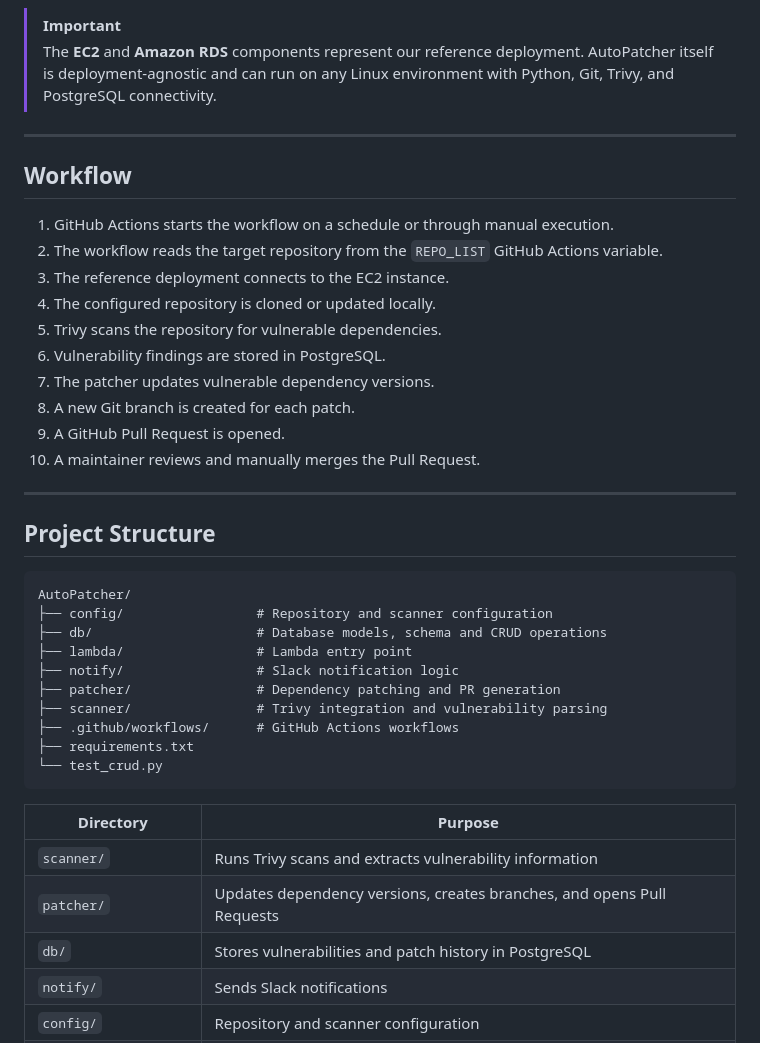
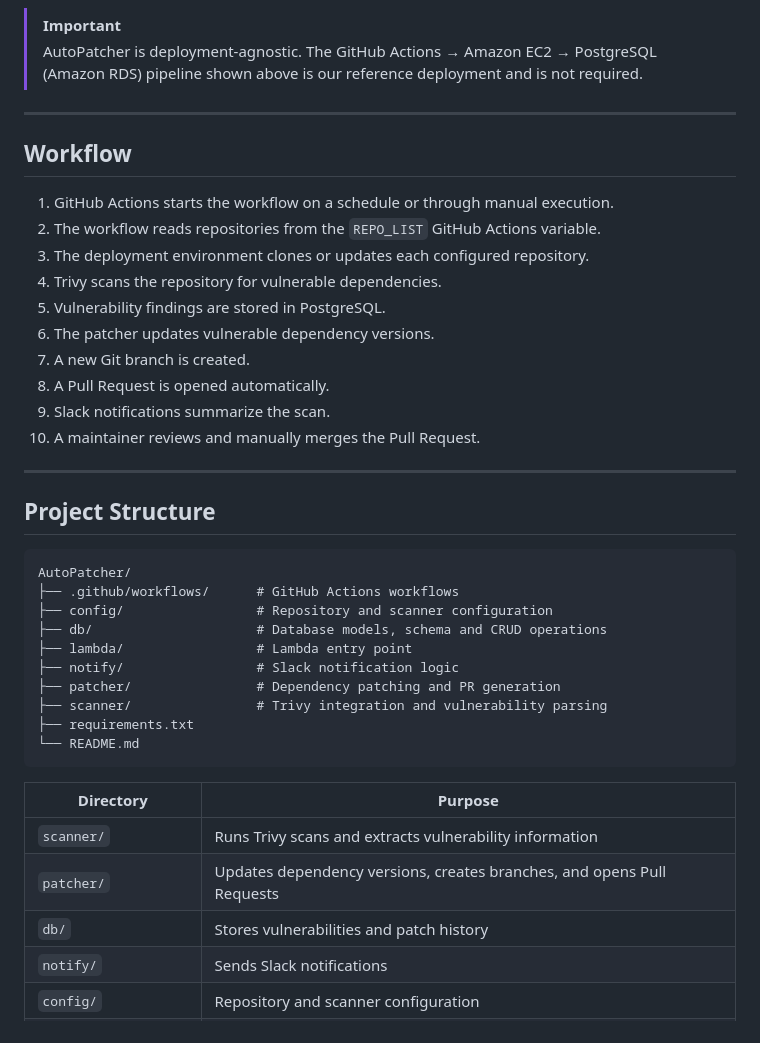
Before and after one commit to mathivadhanis505/cve_test, a Markdown page: README.md, the part around one of its changes. Rendered like a GitHub page.

````diff
--- a/README.md
+++ b/README.md
@@ -44,21 +44,21 @@ flowchart TD
 ```
 
 > [!IMPORTANT]
-> The **EC2** and **Amazon RDS** components represent our reference deployment. AutoPatcher itself is deployment-agnostic and can run on any Linux environment with Python, Git, Trivy, and PostgreSQL connectivity.
+> AutoPatcher is deployment-agnostic. The GitHub Actions → Amazon EC2 → PostgreSQL (Amazon RDS) pipeline shown above is our reference deployment and is not required.
 
 ---
 
 ## Workflow
 
 1. GitHub Actions starts the workflow on a schedule or through manual execution.
-2. The workflow reads the target repository from the `REPO_LIST` GitHub Actions variable.
-3. The reference deployment connects to the EC2 instance.
-4. The configured repository is cloned or updated locally.
-5. Trivy scans the repository for vulnerable dependencies.
-6. Vulnerability findings are stored in PostgreSQL.
-7. The patcher updates vulnerable dependency versions.
-8. A new Git branch is created for each patch.
-9. A GitHub Pull Request is opened.
+2. The workflow reads repositories from the `REPO_LIST` GitHub Actions variable.
+3. The deployment environment clones or updates each configured repository.
+4. Trivy scans the repository for vulnerable dependencies.
+5. Vulnerability findings are stored in PostgreSQL.
+6. The patcher updates vulnerable dependency versions.
+7. A new Git branch is created.
+8. A Pull Request is opened automatically.
+9. Slack notifications summarize the scan.
 10. A maintainer reviews and manually merges the Pull Request.
 
 ---
@@ -67,22 +67,22 @@ flowchart TD
 
 ```text
 AutoPatcher/
+├── .github/workflows/      # GitHub Actions workflows
 ├── config/                 # Repository and scanner configuration
 ├── db/                     # Database models, schema and CRUD operations
 ├── lambda/                 # Lambda entry point
 ├── notify/                 # Slack notification logic
 ├── patcher/                # Dependency patching and PR generation
 ├── scanner/                # Trivy integration and vulnerability parsing
-├── .github/workflows/      # GitHub Actions workflows
 ├── requirements.txt
-└── test_crud.py
+└── README.md
 ```
 
 | Directory | Purpose |
 |-----------|---------|
 | `scanner/` | Runs Trivy scans and extracts vulnerability information |
 | `patcher/` | Updates dependency versions, creates branches, and opens Pull Requests |
-| `db/` | Stores vulnerabilities and patch history in PostgreSQL |
+| `db/` | Stores vulnerabilities and patch history |
 | `notify/` | Sends Slack notifications |
 | `config/` | Repository and scanner configuration |
 | `.github/workflows/` | GitHub Actions workflow definitions |
````
Also changed, not shown: other parts of README.md (+73 -44 lines).
